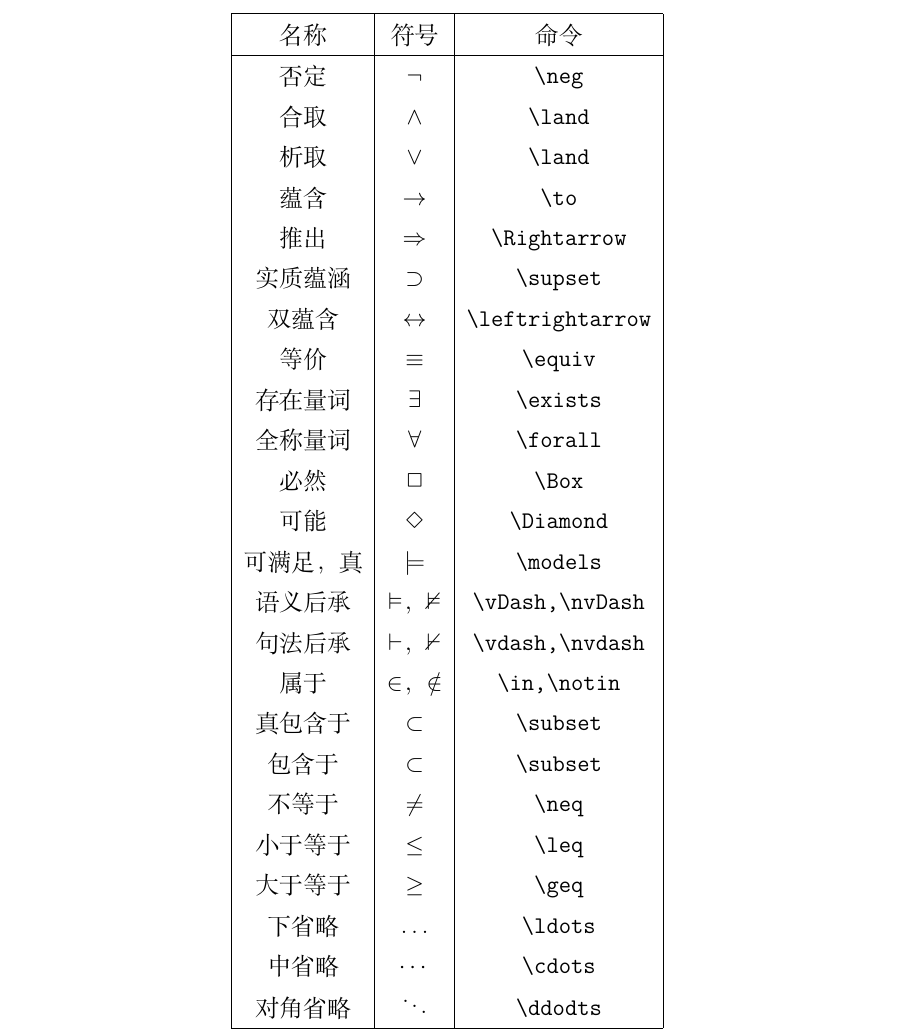
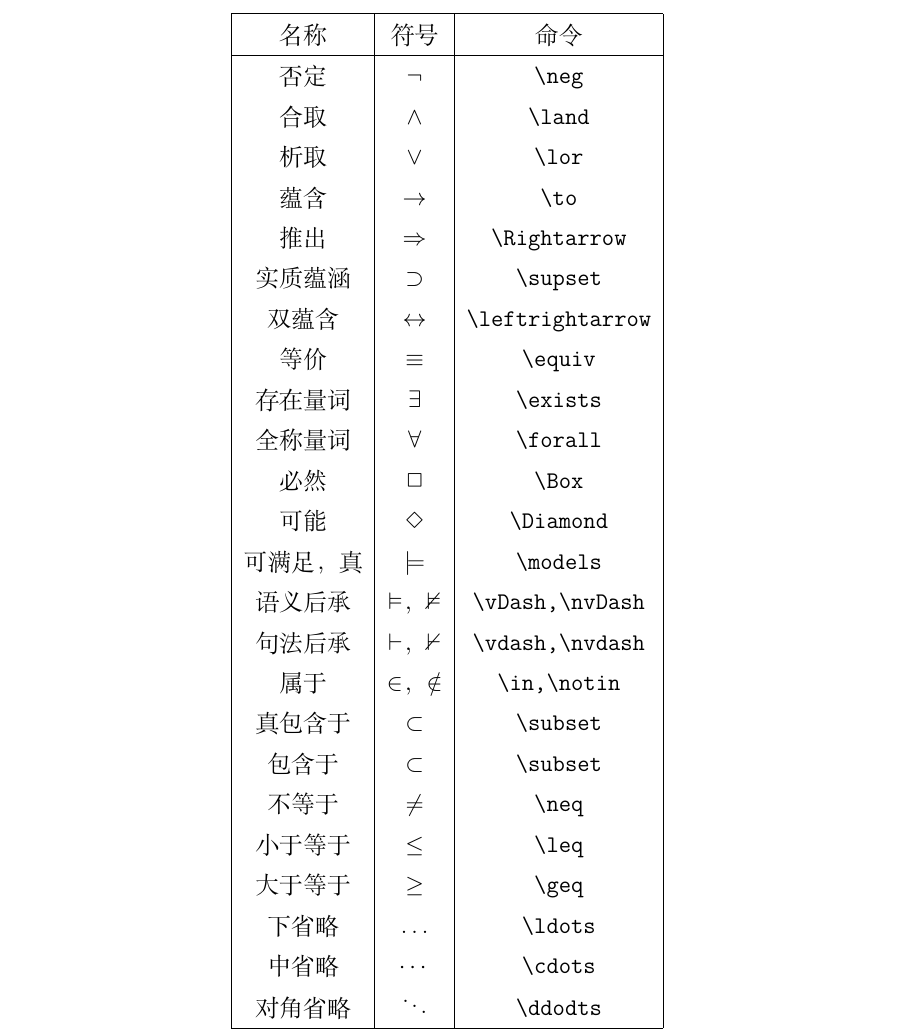
Before and after one commit to wxflogic/latex, a LaTeX document (utf8-xecjk-win.tex): part of page 2 of 3, cut so that both start at the same text. Compiled offline with XeLaTeX; a missing font is replaced by an installed copy or a similar font.

Commit message:
Update utf8-xecjk-win.tex

```diff
--- a/utf8-xecjk-win.tex
+++ b/utf8-xecjk-win.tex
@@ -106,7 +106,7 @@
 \hline
 否定      & $\neg$                & \verb|\neg| \\
 合取      & $\land$               & \verb|\land| \\
-析取      & $\lor$                & \verb|\land| \\
+析取      & $\lor$                & \verb|\lor| \\
 蕴含      & $\to$                 & \verb|\to| \\
 推出      & $\Rightarrow$         & \verb|\Rightarrow| \\
 实质蕴涵   & $\supset$             & \verb|\supset| \\
```
